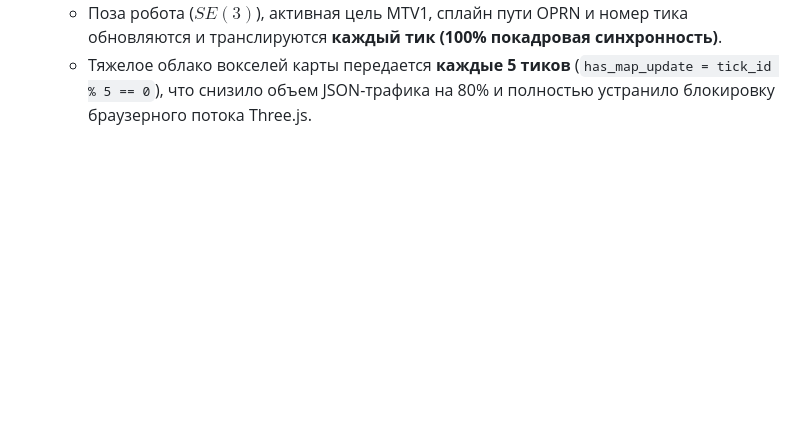
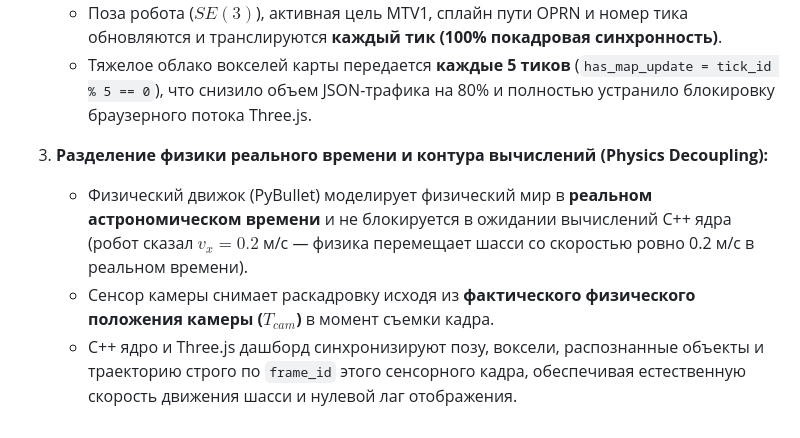
Before and after one commit to hedeks/demonstration_GTR1, a Markdown page: issues/ISSUE-09_tickrate_sync.md, the part around the change. GitHub-like rendering; blank space fills up the shorter version.

Commit message:
docs(issues): document real-time physics decoupling and camera pose synchronization in ISSUE-09

```diff
--- a/issues/ISSUE-09_tickrate_sync.md
+++ b/issues/ISSUE-09_tickrate_sync.md
@@ -94,3 +94,8 @@
 2. **Прореживание карты занятости при строгой синхронности позы:**
    - Поза робота ($SE(3)$), активная цель MTV1, сплайн пути OPRN и номер тика обновляются и транслируются **каждый тик (100% покадровая синхронность)**.
    - Тяжелое облако вокселей карты передается **каждые 5 тиков** (`has_map_update = tick_id % 5 == 0`), что снизило объем JSON-трафика на 80% и полностью устранило блокировку браузерного потока Three.js.
+
+3. **Разделение физики реального времени и контура вычислений (Physics Decoupling):**
+   - Физический движок (PyBullet) моделирует физический мир в **реальном астрономическом времени** и не блокируется в ожидании вычислений C++ ядра (робот сказал $v_x = 0.2$ м/с — физика перемещает шасси со скоростью ровно 0.2 м/с в реальном времени).
+   - Сенсор камеры снимает раскадровку исходя из **фактического физического положения камеры ($T_{cam}$)** в момент съемки кадра.
+   - C++ ядро и Three.js дашборд синхронизируют позу, воксели, распознанные объекты и траекторию строго по `frame_id` этого сенсорного кадра, обеспечивая естественную скорость движения шасси и нулевой лаг отображения.
```
